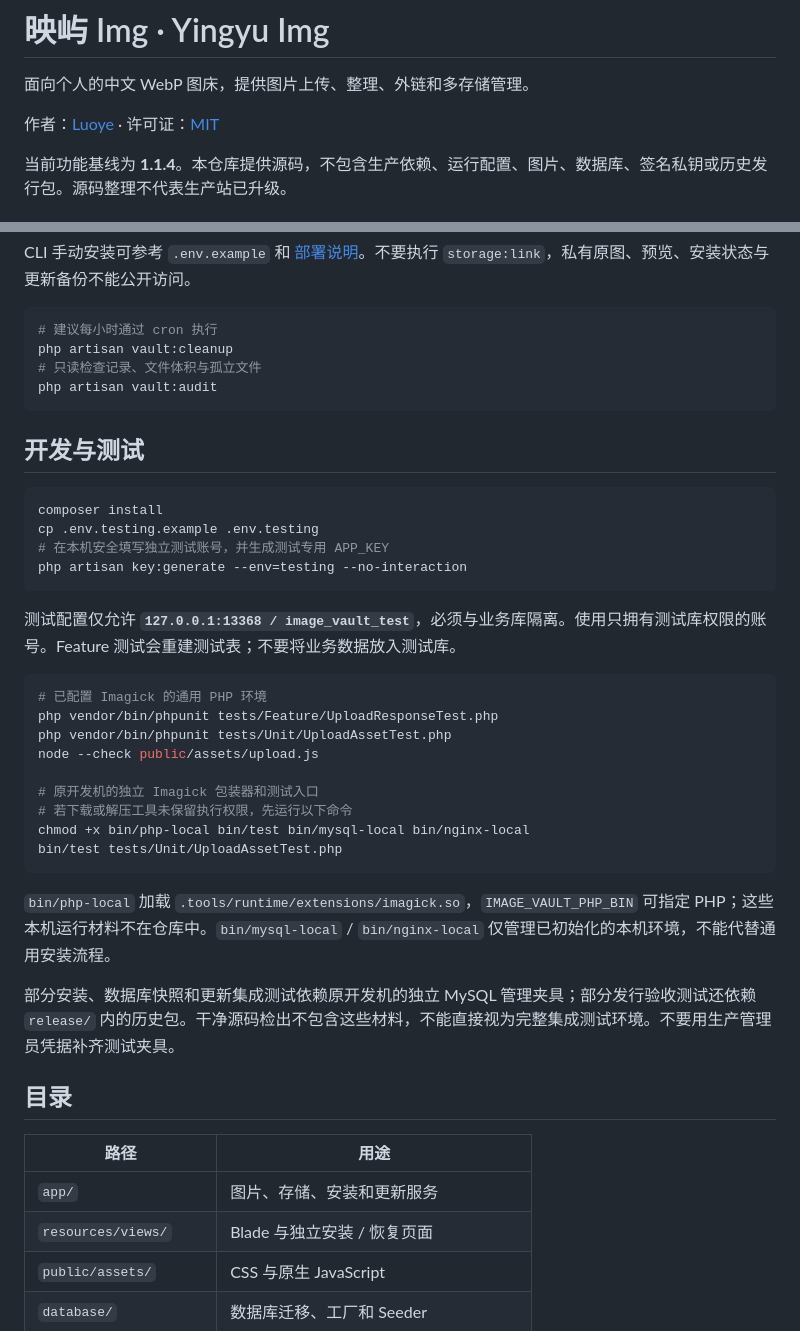
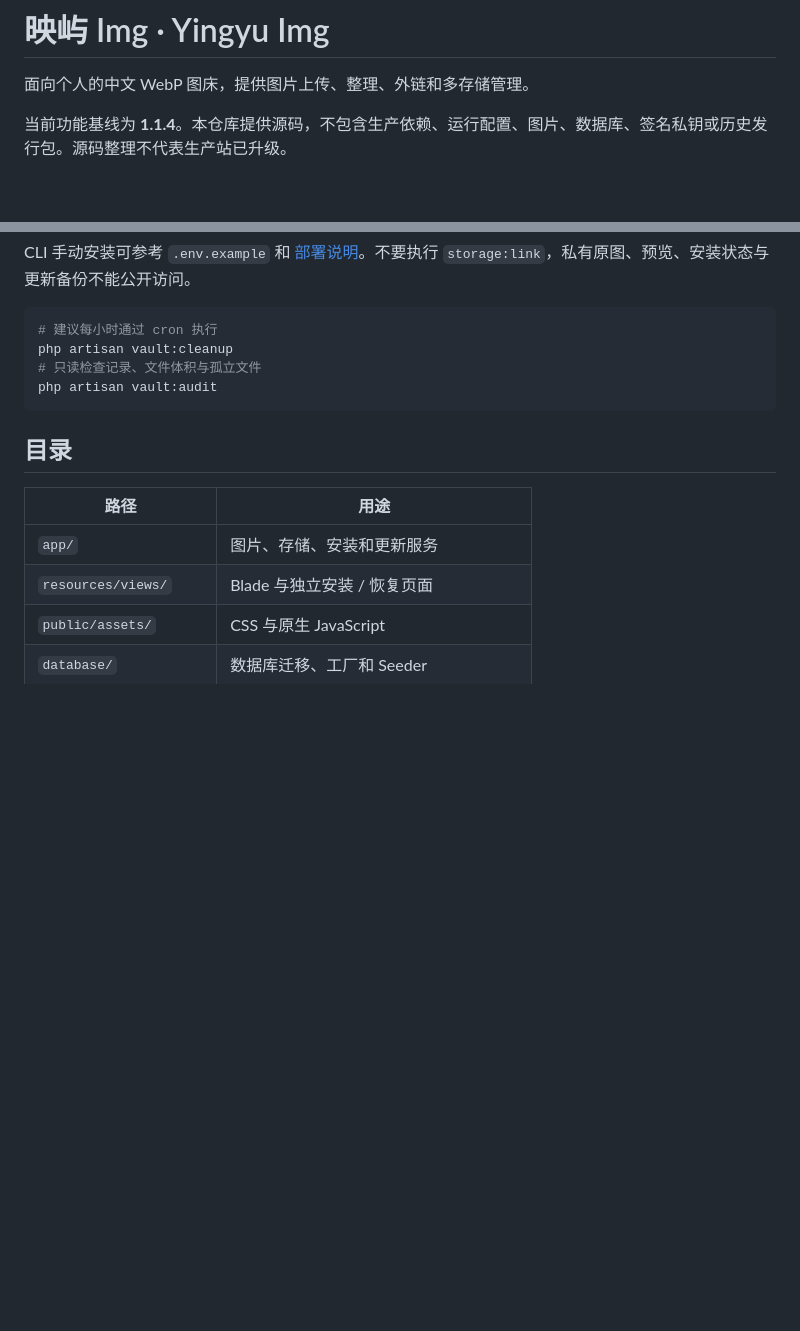
Before and after one commit to luoyeai/yingyu-img, a Markdown page: README.md, 2 parts joined by grey strips. Drawn GitHub-style; blank space fills up the shorter version.

Commit message:
Simplify README by removing redundant attribution and development section

````diff
--- a/README.md
+++ b/README.md
@@ -1,8 +1,6 @@
 # 映屿 Img · Yingyu Img
 
 面向个人的中文 WebP 图床，提供图片上传、整理、外链和多存储管理。
-
-作者：[Luoye](https://luoyeai.cn) · 许可证：[MIT](LICENSE)
 
 当前功能基线为 **1.1.4**。本仓库提供源码，不包含生产依赖、运行配置、图片、数据库、签名私钥或历史发行包。源码整理不代表生产站已升级。
 
@@ -49,33 +47,6 @@ php artisan vault:cleanup
 php artisan vault:audit
 ```
 
-## 开发与测试
-
-```sh
-composer install
-cp .env.testing.example .env.testing
-# 在本机安全填写独立测试账号，并生成测试专用 APP_KEY
-php artisan key:generate --env=testing --no-interaction
-```
-
-测试配置仅允许 **`127.0.0.1:13368 / image_vault_test`**，必须与业务库隔离。使用只拥有测试库权限的账号。Feature 测试会重建测试表；不要将业务数据放入测试库。
-
-```sh
-# 已配置 Imagick 的通用 PHP 环境
-php vendor/bin/phpunit tests/Feature/UploadResponseTest.php
-php vendor/bin/phpunit tests/Unit/UploadAssetTest.php
-node --check public/assets/upload.js
-
-# 原开发机的独立 Imagick 包装器和测试入口
-# 若下载或解压工具未保留执行权限，先运行以下命令
-chmod +x bin/php-local bin/test bin/mysql-local bin/nginx-local
-bin/test tests/Unit/UploadAssetTest.php
-```
-
-`bin/php-local` 加载 `.tools/runtime/extensions/imagick.so`，`IMAGE_VAULT_PHP_BIN` 可指定 PHP；这些本机运行材料不在仓库中。`bin/mysql-local` / `bin/nginx-local` 仅管理已初始化的本机环境，不能代替通用安装流程。
-
-部分安装、数据库快照和更新集成测试依赖原开发机的独立 MySQL 管理夹具；部分发行验收测试还依赖 `release/` 内的历史包。干净源码检出不包含这些材料，不能直接视为完整集成测试环境。不要用生产管理员凭据补齐测试夹具。
-
 ## 目录
 
 | 路径 | 用途 |
````
